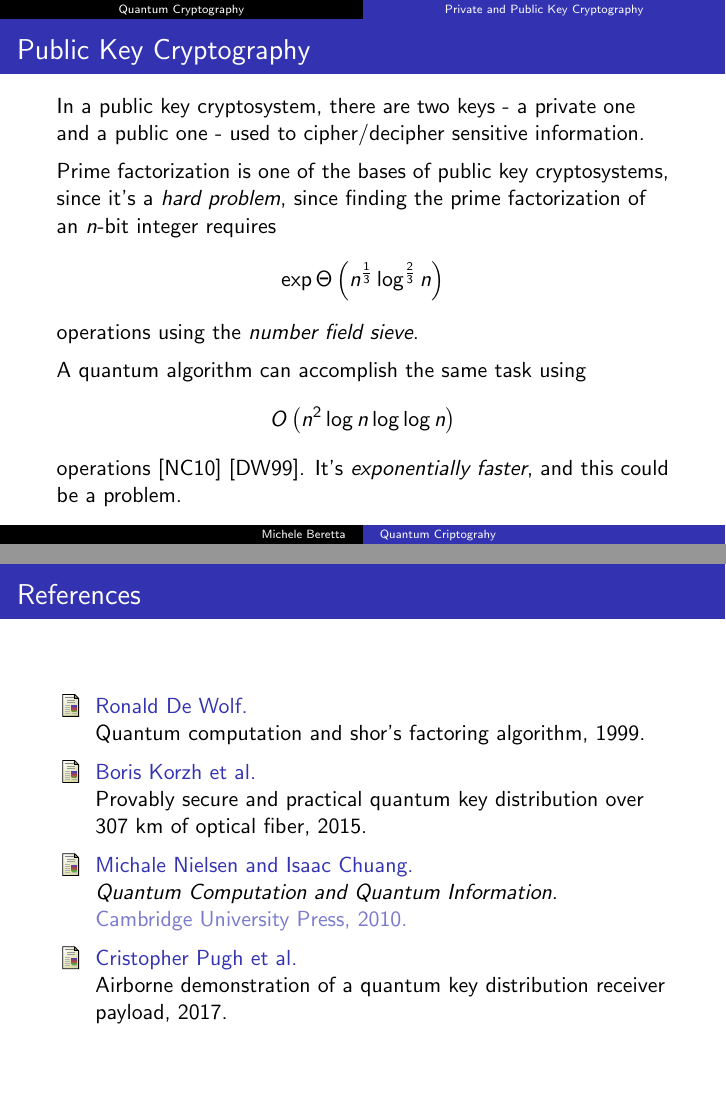
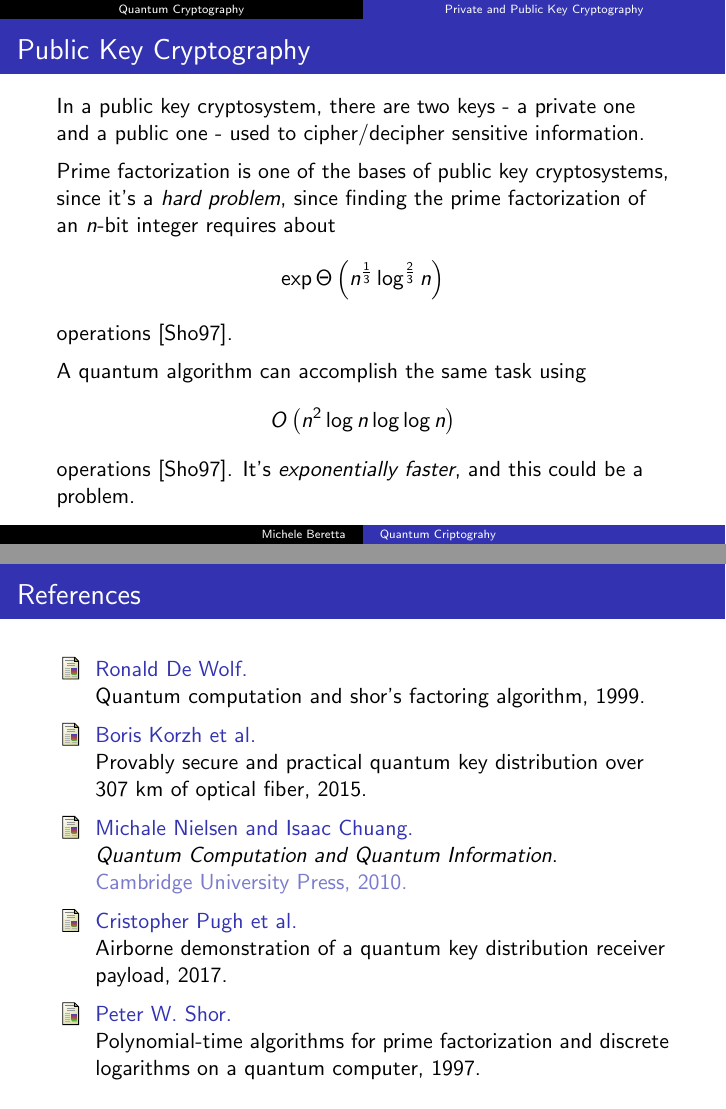
Before and after one commit to micheleberetta98/qkd-presentation, LaTeX slides (presentation.tex, which reads bibliography.bib): pages 19 and 30 of 30, joined at a grey line. Compiled offline with pdfLaTeX.

Commit message:
added missing source

```diff
--- a/bibliography.bib
+++ b/bibliography.bib
@@ -26,3 +26,10 @@
   year   = {2017},
   url    = {https://ui.adsabs.harvard.edu/abs/2017QS%26T....2b4009P/abstract}
 }
+
+@online{shor,
+  author = {Shor, Peter W.},
+  title  = {Polynomial-time algorithms for prime factorization and discrete logarithms on a quantum computer},
+  year   = {1997},
+  url    = {http://mmrc.amss.cas.cn/tlb/201702/W020170224608150589788.pdf}
+}
--- a/presentation.tex
+++ b/presentation.tex
@@ -239,17 +239,17 @@
     sensitive information.
 
     Prime factorization is one of the bases of public key cryptosystems, since it's a \textit{hard problem},
-    since finding the prime factorization of an $n$-bit integer requires
+    since finding the prime factorization of an $n$-bit integer requires about
     \begin{equation*}
       \exp{\Theta\left(n^{\frac13}\log^{\frac23}n\right)}
     \end{equation*}
-    operations using the \textit{number field sieve}.
+    operations \cite{shor}.
 
     A quantum algorithm can accomplish the same task using
     \begin{equation*}
       O\left(n^2\log n \log\log n\right)
     \end{equation*}
-    operations \cite{nielsen-chuang} \cite{de-wolf}.
+    operations \cite{shor}.
     It's \textit{exponentially faster}, and this could be a problem.
   \end{frame}
 
```
Also changed, not shown: presentation.pdf.
